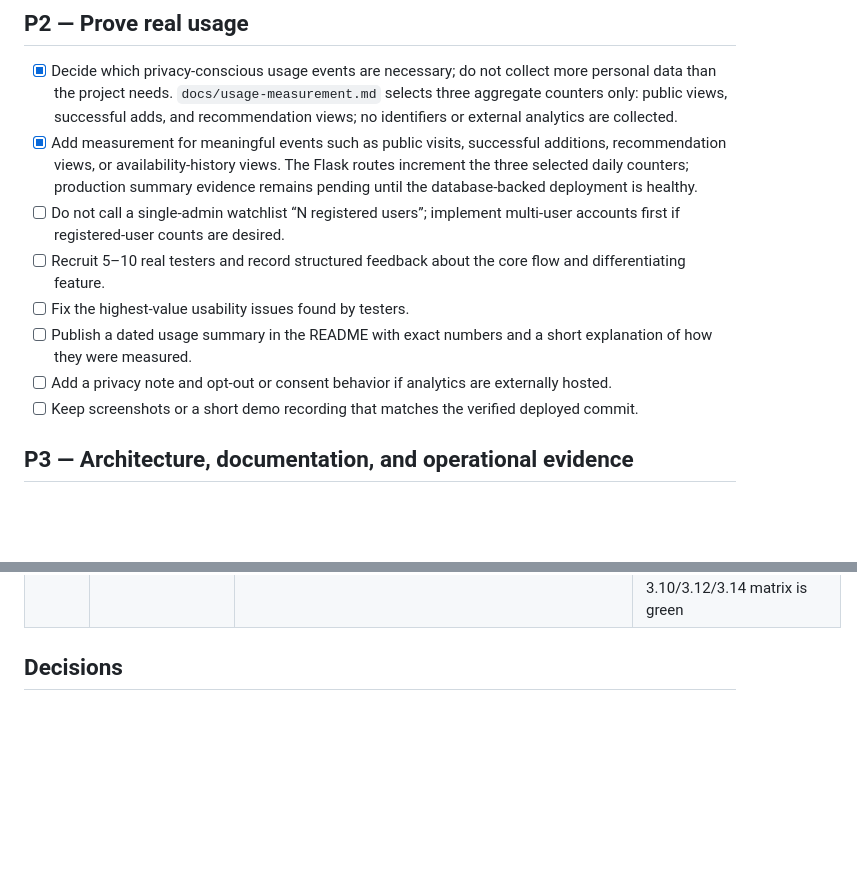
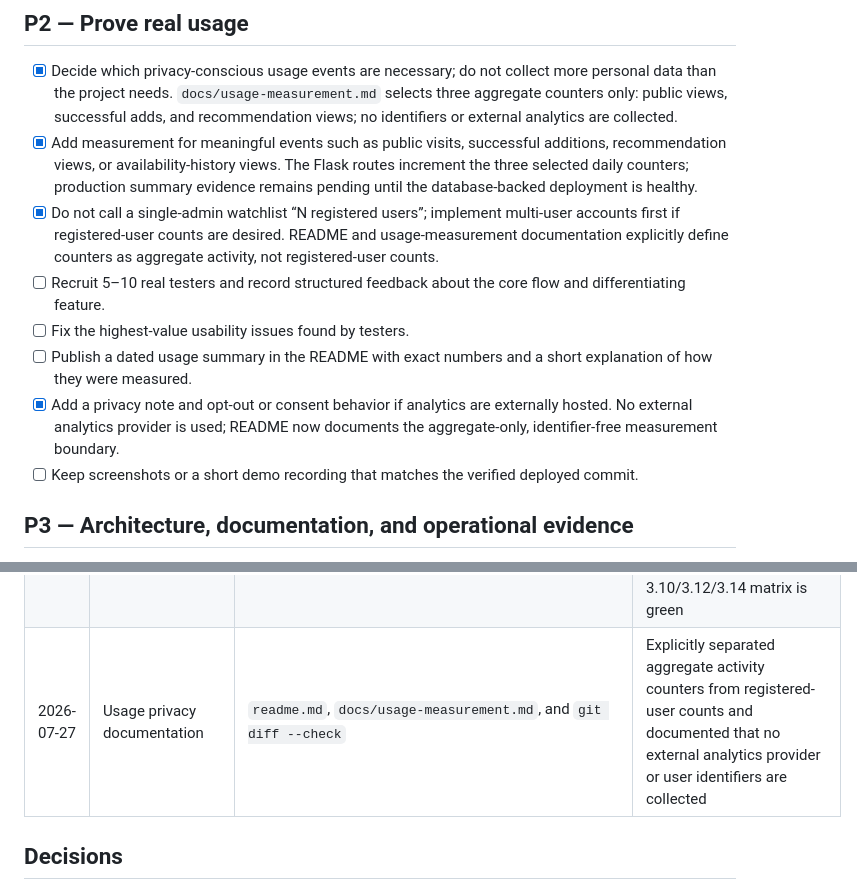
Before and after one commit to icecold009/movie-tracker, a Markdown page: BACKLOG.md, 2 parts joined by grey strips. GitHub-like rendering; blank space fills up the shorter version.

```diff
--- a/BACKLOG.md
+++ b/BACKLOG.md
@@ -325,15 +325,18 @@ the project still has a clear product reason for the second.
       additions, recommendation views, or availability-history views. The Flask
       routes increment the three selected daily counters; production summary
       evidence remains pending until the database-backed deployment is healthy.
-- [ ] Do not call a single-admin watchlist “N registered users”; implement
-      multi-user accounts first if registered-user counts are desired.
+- [x] Do not call a single-admin watchlist “N registered users”; implement
+      multi-user accounts first if registered-user counts are desired. README
+      and usage-measurement documentation explicitly define counters as
+      aggregate activity, not registered-user counts.
 - [ ] Recruit 5–10 real testers and record structured feedback about the core
       flow and differentiating feature.
 - [ ] Fix the highest-value usability issues found by testers.
 - [ ] Publish a dated usage summary in the README with exact numbers and a
       short explanation of how they were measured.
-- [ ] Add a privacy note and opt-out or consent behavior if analytics are
-      externally hosted.
+- [x] Add a privacy note and opt-out or consent behavior if analytics are
+      externally hosted. No external analytics provider is used; README now
+      documents the aggregate-only, identifier-free measurement boundary.
 - [ ] Keep screenshots or a short demo recording that matches the verified
       deployed commit.
 
@@ -454,6 +457,7 @@ SHAs, URLs, dates, and screenshots over subjective claims.
 | 2026-07-27 | Release polish baseline | `observability.py`, `tests/test_observability.py`, `docs/operations.md`, `docs/release-checklist.md`, and `git diff --check` | Added safe JSON event logging, state coverage notes, Supabase backup/export guidance, and a release checklist with current blockers; runtime execution remains pending |
 | 2026-07-27 | Privacy-conscious usage counters | `docs/usage-measurement.md`, `database.py`, `api/index.py`, Supabase migrations `20260727051707` and `20260727051928`, read-only SQL/advisor checks, and `git diff --check` | Added daily aggregate counters for public views, successful adds, and recommendation views with no identifiers; API roles are revoked and a deny policy protects the table; production measurement remains pending |
 | 2026-07-27 | CI failure repair | `tests/test_recommendations.py`, `tests/test_mutations.py`, local `pip check`, `compileall`, Ruff, pytest, and GitHub Actions run `30239984101` | Fixed the invalid hyphen in a test function name and updated a stale mock for metadata keyword arguments; local checks pass with 40 tests and the pushed Python 3.10/3.12/3.14 matrix is green |
+| 2026-07-27 | Usage privacy documentation | `readme.md`, `docs/usage-measurement.md`, and `git diff --check` | Explicitly separated aggregate activity counters from registered-user counts and documented that no external analytics provider or user identifiers are collected |
 
 ## Decisions
 
```
Also changed, not shown: readme.md (+9 -0 lines).
